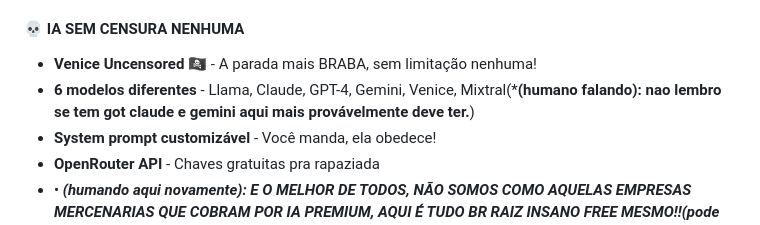
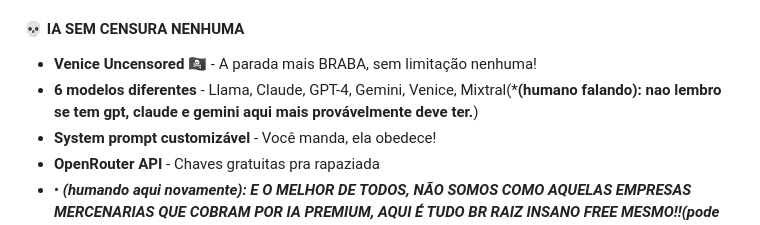
Before and after one commit to Israel12334/venareioGPT, a Markdown page: README.md, the part around the change. Drawn GitHub-style.

Commit message:
Fix AI models description in README
Corrected the description of available AI models in the README.

```diff
--- a/README.md
+++ b/README.md
@@ -10,7 +10,7 @@ Salve galera! 🤙 Aqui é o **VeraneioGPT AI**, o chatbot mais RAIZ que já pis
 
 #### 💀 **IA SEM CENSURA NENHUMA**
 - **Venice Uncensored** 🏴‍☠️ - A parada mais BRABA, sem limitação nenhuma!
-- **6 modelos diferentes** - Llama, Claude, GPT-4, Gemini, Venice, Mixtral(***(humano falando): nao lembro se tem got claude e gemini aqui mais provávelmente deve ter.**)
+- **6 modelos diferentes** - Llama, Claude, GPT-4, Gemini, Venice, Mixtral(***(humano falando): nao lembro se tem gpt, claude e gemini aqui mais provávelmente deve ter.**)
 - **System prompt customizável** - Você manda, ela obedece!
 - **OpenRouter API** - Chaves gratuitas pra rapaziada
 - • ***(*humando aqui novamente*): E O MELHOR DE TODOS, NÃO SOMOS COMO AQUELAS EMPRESAS MERCENARIAS QUE COBRAM POR IA PREMIUM, AQUI É TUDO BR RAIZ INSANO FREE MESMO!!(pode nao tudo ser free Por causa da open router e alguns modelos gastam sua api e exige Pagar la, mais isso nao tem nada aver com a gente aqui tá🤠👍***)
```
